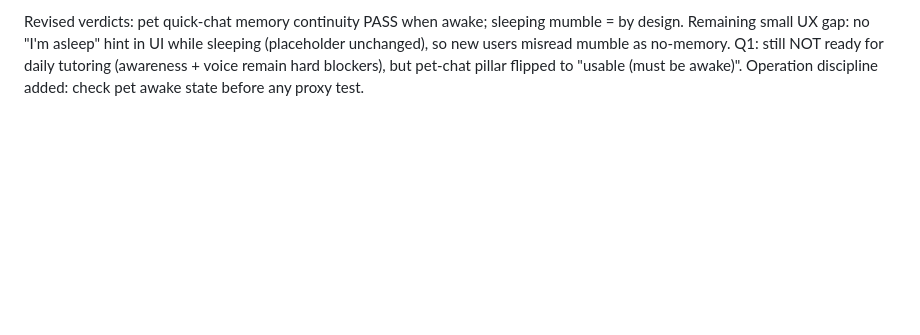
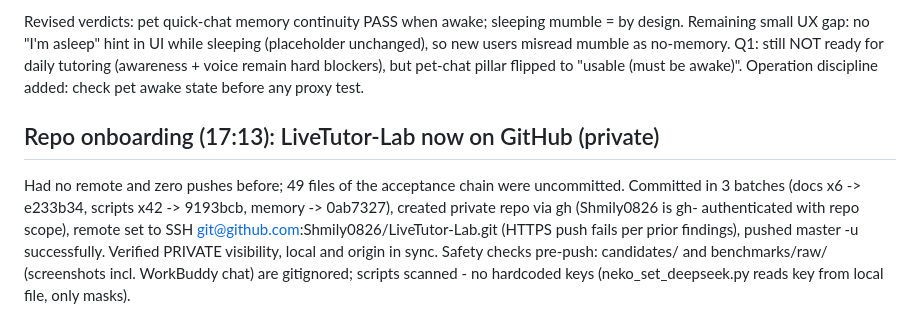
Before and after one commit to Shmily0826/LiveTutor-Lab, a Markdown page: .workbuddy/memory/2026-10-08.md, the part around the change. Drawn GitHub-style; blank space fills up the shorter version.

Commit message:
chore: record repo onboarding (private GitHub remote + first push)

```diff
--- a/.workbuddy/memory/2026-10-08.md
+++ b/.workbuddy/memory/2026-10-08.md
@@ -457,3 +457,15 @@ sleeping (placeholder unchanged), so new users misread mumble as no-memory.
 Q1: still NOT ready for daily tutoring (awareness + voice remain hard blockers),
 but pet-chat pillar flipped to "usable (must be awake)". Operation discipline
 added: check pet awake state before any proxy test.
+
+## Repo onboarding (17:13): LiveTutor-Lab now on GitHub (private)
+
+Had no remote and zero pushes before; 49 files of the acceptance chain were
+uncommitted. Committed in 3 batches (docs x6 -> e233b34, scripts x42 ->
+9193bcb, memory -> 0ab7327), created private repo via gh (Shmily0826 is gh-
+authenticated with repo scope), remote set to SSH
+git@github.com:Shmily0826/LiveTutor-Lab.git (HTTPS push fails per prior
+findings), pushed master -u successfully. Verified PRIVATE visibility, local
+and origin in sync. Safety checks pre-push: candidates/ and benchmarks/raw/
+(screenshots incl. WorkBuddy chat) are gitignored; scripts scanned - no
+hardcoded keys (neko_set_deepseek.py reads key from local file, only masks).
```
